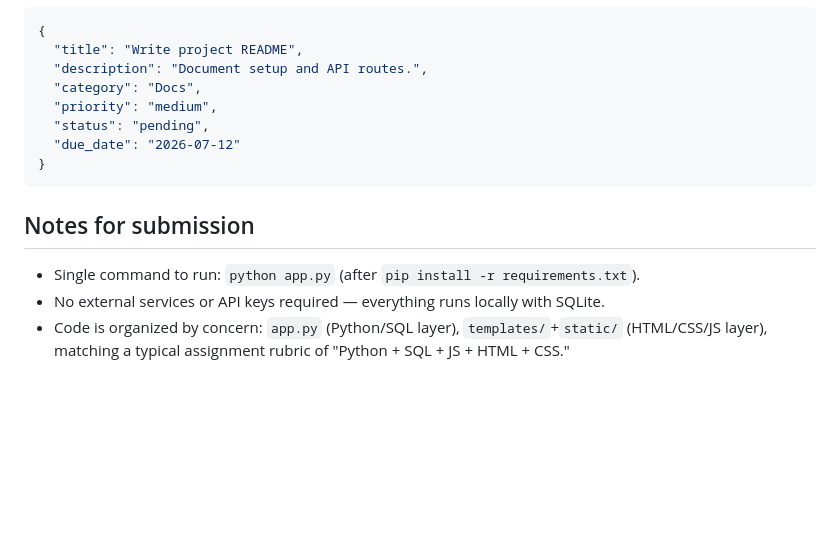
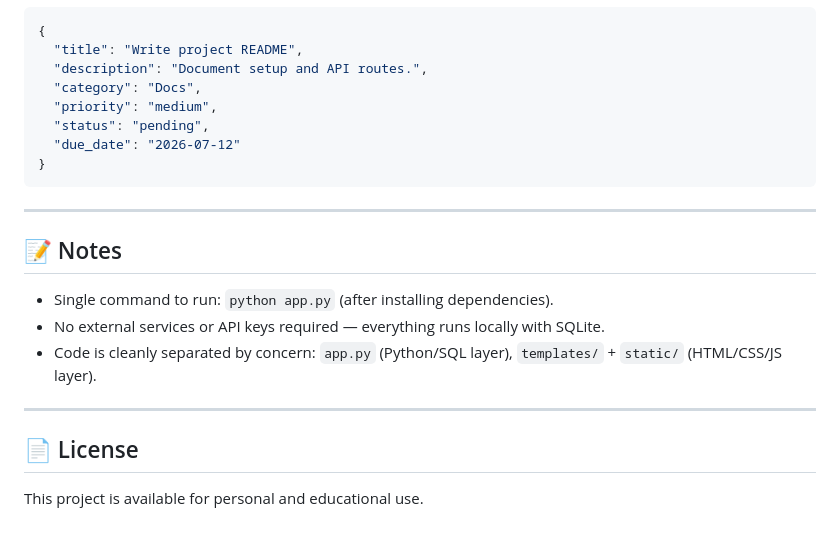
Before and after one commit to pujaux/Task-Management-app, a Markdown page: README.md, the part around one of its changes. GitHub-like rendering; blank space fills up the shorter version.

````diff
--- a/README.md
+++ b/README.md
@@ -75,9 +89,16 @@ to reset to the seed data.
 }
 ```
 
-## Notes for submission
+---
 
-- Single command to run: `python app.py` (after `pip install -r requirements.txt`).
+## 📝 Notes
+
+- Single command to run: `python app.py` (after installing dependencies).
 - No external services or API keys required — everything runs locally with SQLite.
-- Code is organized by concern: `app.py` (Python/SQL layer), `templates/`+`static/`
-  (HTML/CSS/JS layer), matching a typical assignment rubric of "Python + SQL + JS + HTML + CSS."
+- Code is cleanly separated by concern: `app.py` (Python/SQL layer), `templates/` + `static/` (HTML/CSS/JS layer).
+
+---
+
+## 📄 License
+
+This project is available for personal and educational use.
````
Also changed, not shown: other parts of README.md (+52 -38 lines).
